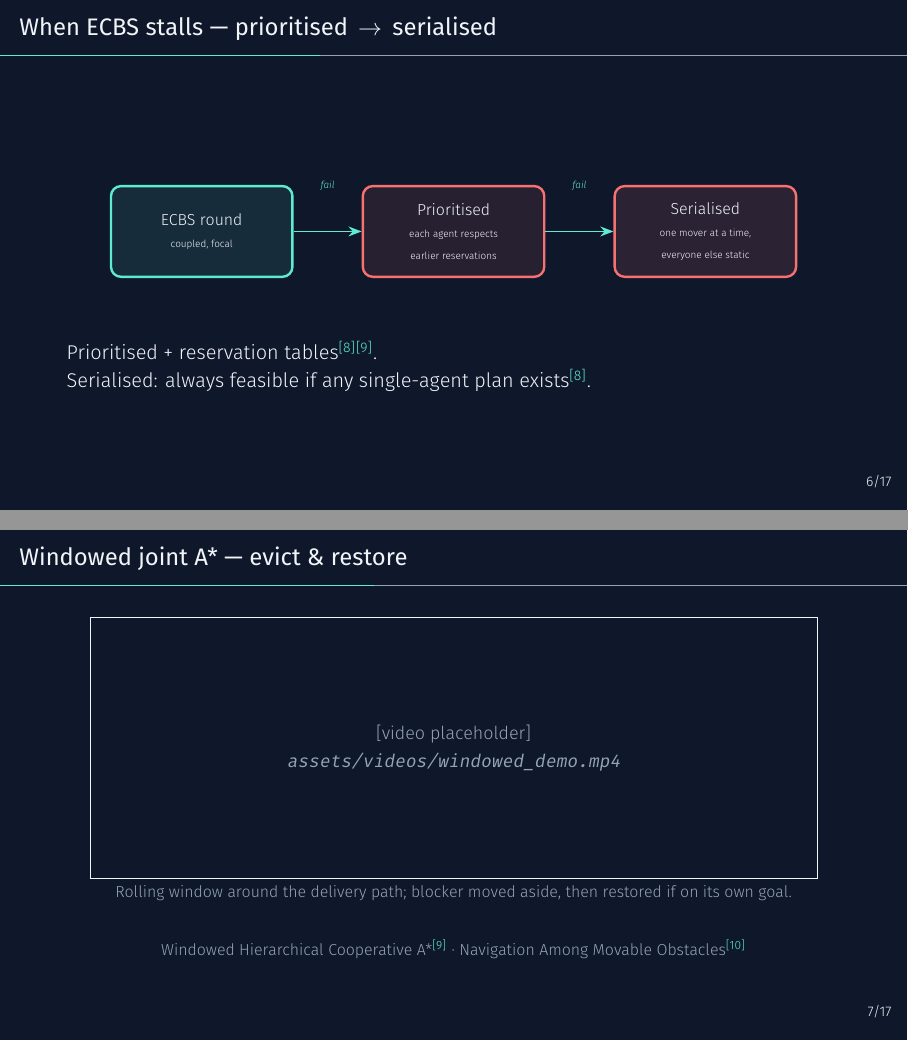
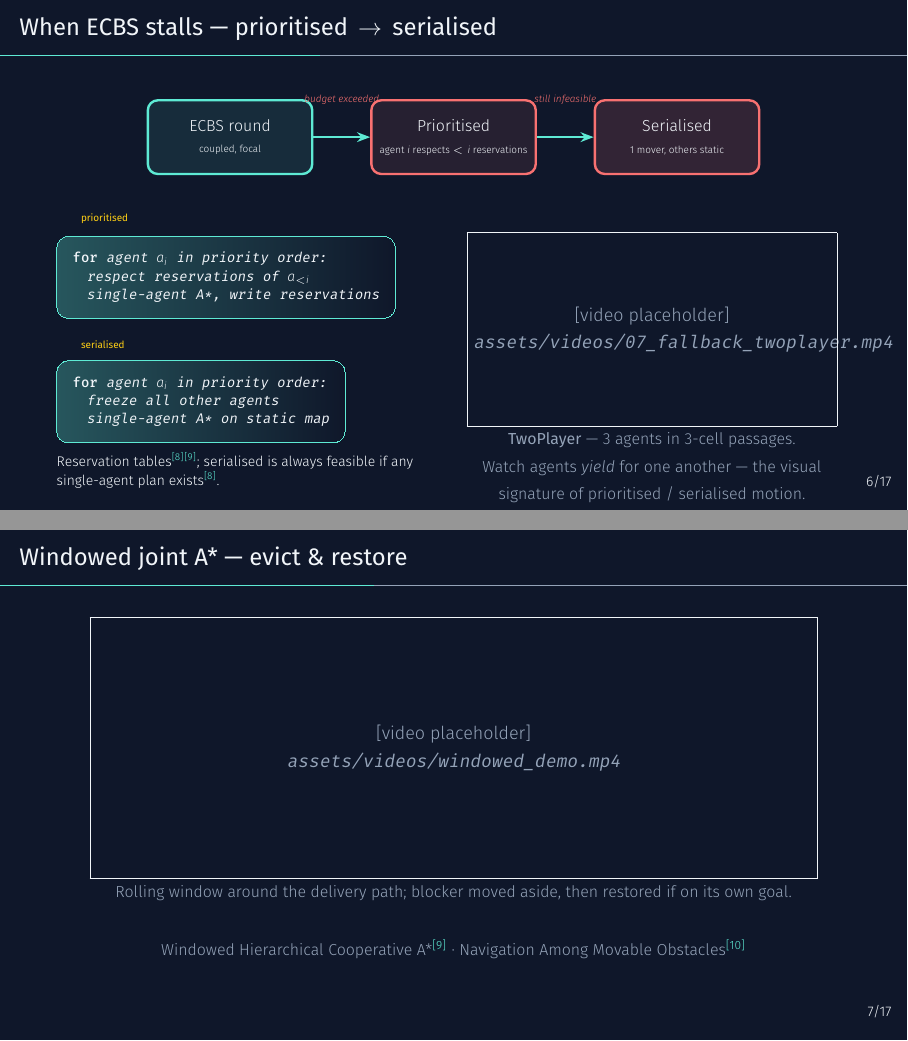
Before and after one commit to DataAthleteChamp/claudoom-latex-deck, LaTeX slides (main.tex, which reads slides/07_ecbs_fallbacks.tex): pages 7 and 8 of 18, joined at a grey line. Compiled offline with XeLaTeX.

Commit message:
Slides 6+7: add pseudocode boxes, reserve demo levels, tighten layout
Slide 6 (ECBS rounds):
- FOCAL/OPEN diagram + 7-line algbox pseudocode side by side
- Demo level reserved: CphAirprt (10 agents, 33x44, clean ECBS solve)
- Citation chip row (Sharon, Barer, Ma, Felner)

Slide 7 (prioritised/serialised fallbacks):
- Two algbox blocks (prioritised + serialised pseudocode)
- Demo level reserved: TwoPlayer (3 agents, narrow 3-cell passages)
- Citation chips (Erdmann, Silver)

New macro \algbox{title}{lines} in preamble/commands.tex; \demovideo now
accepts an optional height argument so videos fit alongside other content.

```diff
--- a/slides/07_ecbs_fallbacks.tex
+++ b/slides/07_ecbs_fallbacks.tex
@@ -1,24 +1,51 @@
 % --- 07 ECBS fallbacks --------------------------------------------------
+% Demo level: TwoPlayer (3 agents, narrow 3-cell passages → forces yielding).
+% Reserved for fallback chain only.
 \begin{frame}{When ECBS stalls — prioritised \,$\to$\, serialised}
+  \vspace{-0.15cm}
   \begin{center}
     \begin{tikzpicture}[
       every node/.style={font=\footnotesize, align=center, rounded corners=5pt,
-                         minimum width=3.2cm, minimum height=1.6cm},
+                         minimum width=2.9cm, minimum height=1.3cm, text=paper},
       arr/.style={-{Stealth}, thick, accent},
     ]
-      \node[draw=accent, very thick, fill=accent!10!slate] (ecbs) {ECBS round\\\tiny coupled, focal};
-      \node[draw=warn, very thick, fill=warn!10!slate, right=12mm of ecbs] (prio)
-            {Prioritised\\\tiny each agent respects\\\tiny earlier reservations};
-      \node[draw=warn, very thick, fill=warn!12!slate, right=12mm of prio] (ser)
-            {Serialised\\\tiny one mover at a time,\\\tiny everyone else static};
-      \draw[arr] (ecbs) -- node[above, font=\tiny\itshape, draw=none, fill=none] {fail} (prio);
-      \draw[arr] (prio) -- node[above, font=\tiny\itshape, draw=none, fill=none] {fail} (ser);
+      \node[draw=accent, very thick, fill=accent!10!slate]
+            (ecbs) {ECBS round\\{\tiny coupled, focal}};
+      \node[draw=warn, very thick, fill=warn!10!slate, right=10mm of ecbs]
+            (prio) {Prioritised\\{\tiny agent $i$ respects $<i$ reservations}};
+      \node[draw=warn, very thick, fill=warn!15!slate, right=10mm of prio]
+            (ser)  {Serialised\\{\tiny 1 mover, others static}};
+      \draw[arr] (ecbs) -- node[above, font=\tiny\itshape, text=warn]
+                              {budget exceeded} (prio);
+      \draw[arr] (prio) -- node[above, font=\tiny\itshape, text=warn]
+                              {still infeasible} (ser);
     \end{tikzpicture}
   \end{center}
 
-  \vspace{0.5cm}
-  \begin{itemize}
-    \item Prioritised + reservation tables\citebadge{erdmann1987}\citebadge{silver2005}.
-    \item Serialised: always feasible if any single-agent plan exists\citebadge{erdmann1987}.
-  \end{itemize}
+  \vspace{0.1cm}
+  \begin{columns}[T, onlytextwidth]
+    % --- LEFT: pseudocode for the two fallbacks ---
+    \column{0.46\textwidth}
+      \algbox{prioritised}{%
+        \textbf{for} agent $a_i$ in priority order:\\
+        \quad respect reservations of $a_{<i}$\\
+        \quad single-agent A*, write reservations}
+      \\[6pt]
+      \algbox{serialised}{%
+        \textbf{for} agent $a_i$ in priority order:\\
+        \quad freeze all other agents\\
+        \quad single-agent A* on static map}
+      \vspace{0.1cm}
+
+      {\scriptsize
+       Reservation tables\citebadge{erdmann1987}\citebadge{silver2005};
+       serialised is always feasible if any single-agent plan exists\citebadge{erdmann1987}.\par}
+
+    % --- RIGHT: short video showing sequential motion ---
+    \column{0.50\textwidth}
+      \demovideo[0.40\textheight]{assets/videos/07_fallback_twoplayer.mp4}%
+        {\textbf{TwoPlayer} — 3 agents in 3-cell passages.\\
+         Watch agents \emph{yield} for one another — the visual signature of
+         prioritised / serialised motion.}
+  \end{columns}
 \end{frame}
```
Also changed, not shown: preamble/commands.tex (+21 -9 lines), slides/06_ecbs_rounds.tex (+36 -21 lines).
